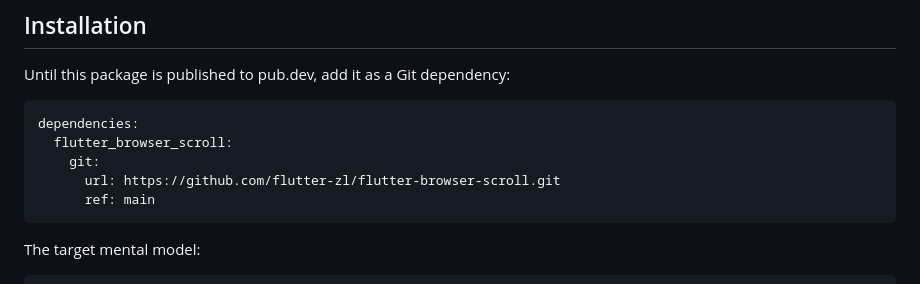
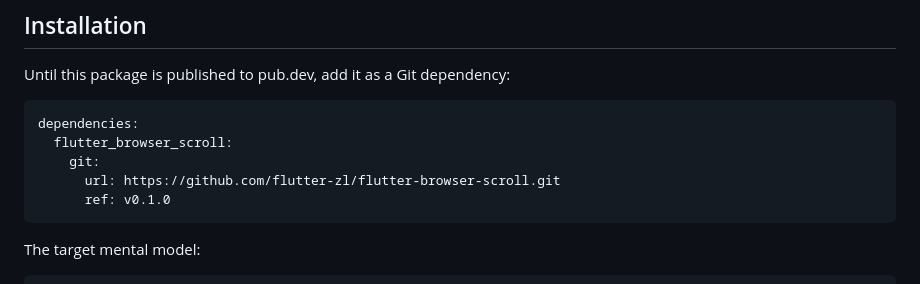
Before and after one commit to flutter-zl/flutter-browser-scroll, a Markdown page: README.md, the part around the change. Drawn GitHub-style.

Commit message:
Point install docs at v0.1.0

````diff
--- a/README.md
+++ b/README.md
@@ -21,7 +21,7 @@ dependencies:
   flutter_browser_scroll:
     git:
       url: https://github.com/flutter-zl/flutter-browser-scroll.git
-      ref: main
+      ref: v0.1.0
 ```
 
 The target mental model:
````
